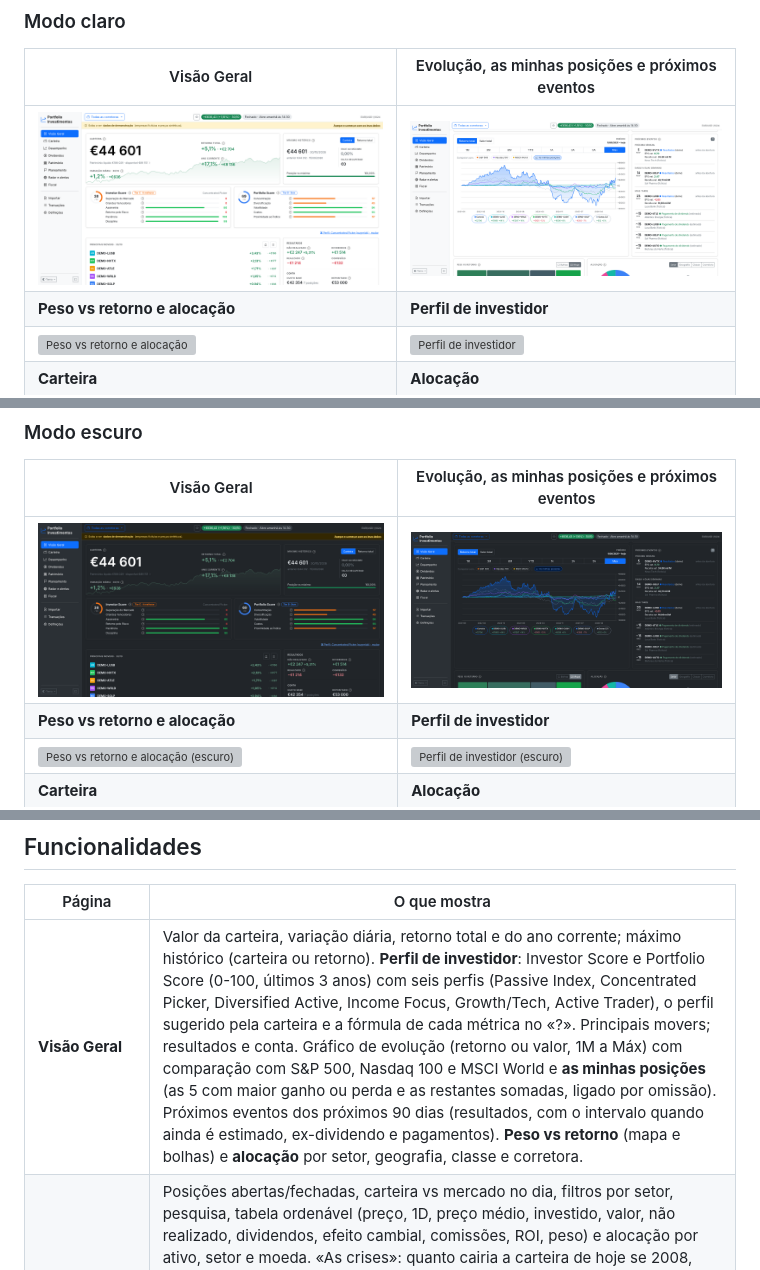
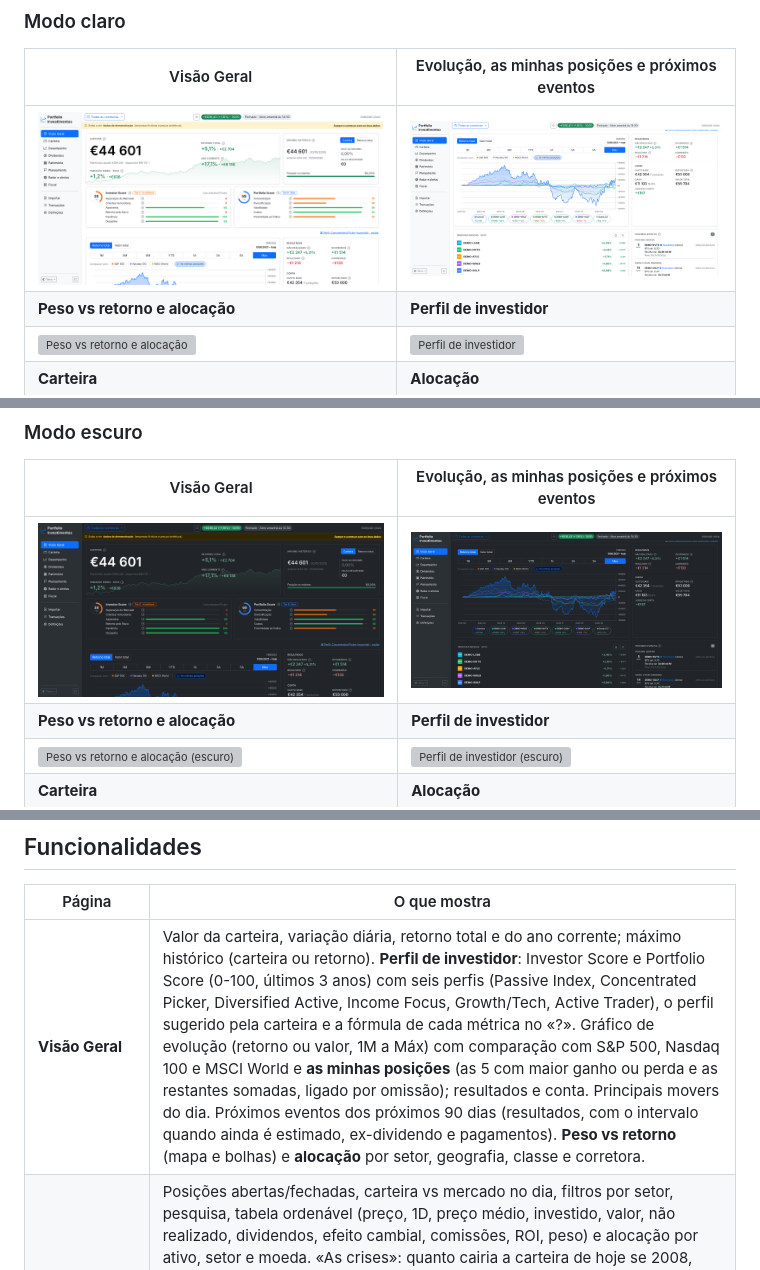
Before and after one commit to geneiros/PortfolioInvestimentos, a Markdown page: README.md, 3 parts joined by grey strips. Drawn GitHub-style; pictures changed too: docs/screenshots/01-visao-geral.png, docs/screenshots/02-visao-geral-evolucao.png, docs/screenshots/escuro/01-visao-geral.png; grey boxes are pictures that could not be loaded.

```diff
--- a/README.md
+++ b/README.md
@@ -179,7 +179,7 @@ O tema escolhe-se no botão **Tema**, no fundo da barra lateral: Claro, Escuro o
 
 | Página | O que mostra |
 | --- | --- |
-| **Visão Geral** | Valor da carteira, variação diária, retorno total e do ano corrente; máximo histórico (carteira ou retorno). **Perfil de investidor**: Investor Score e Portfolio Score (0-100, últimos 3 anos) com seis perfis (Passive Index, Concentrated Picker, Diversified Active, Income Focus, Growth/Tech, Active Trader), o perfil sugerido pela carteira e a fórmula de cada métrica no «?». Principais movers; resultados e conta. Gráfico de evolução (retorno ou valor, 1M a Máx) com comparação com S&P 500, Nasdaq 100 e MSCI World e **as minhas posições** (as 5 com maior ganho ou perda e as restantes somadas, ligado por omissão). Próximos eventos dos próximos 90 dias (resultados, com o intervalo quando ainda é estimado, ex-dividendo e pagamentos). **Peso vs retorno** (mapa e bolhas) e **alocação** por setor, geografia, classe e corretora. |
+| **Visão Geral** | Valor da carteira, variação diária, retorno total e do ano corrente; máximo histórico (carteira ou retorno). **Perfil de investidor**: Investor Score e Portfolio Score (0-100, últimos 3 anos) com seis perfis (Passive Index, Concentrated Picker, Diversified Active, Income Focus, Growth/Tech, Active Trader), o perfil sugerido pela carteira e a fórmula de cada métrica no «?». Gráfico de evolução (retorno ou valor, 1M a Máx) com comparação com S&P 500, Nasdaq 100 e MSCI World e **as minhas posições** (as 5 com maior ganho ou perda e as restantes somadas, ligado por omissão); resultados e conta. Principais movers do dia. Próximos eventos dos próximos 90 dias (resultados, com o intervalo quando ainda é estimado, ex-dividendo e pagamentos). **Peso vs retorno** (mapa e bolhas) e **alocação** por setor, geografia, classe e corretora. |
 | **Carteira** | Posições abertas/fechadas, carteira vs mercado no dia, filtros por setor, pesquisa, tabela ordenável (preço, 1D, preço médio, investido, valor, não realizado, dividendos, efeito cambial, comissões, ROI, peso) e alocação por ativo, setor e moeda. «As crises»: quanto cairia a carteira de hoje se 2008, 2011, 2020 ou 2022 se repetissem (beta de cada posição face ao S&P 500) e quanto tempo levava a recuperar. «Os custos»: comissões, custo dos ETF (TER, indicado por ti) e retenções na fonte acima dos 15% da convenção, por ano e daqui a 20 anos. «O valor de cada ação»: por ordem de popularidade, DCF, Número de Graham, fórmula de crescimento de Graham (com o rendimento das obrigações AAA configurável) e modelo de Gordon, e em «Mais métodos» Owner Earnings (Buffett), Earnings Power Value (Greenwald), Bazin e o PEG de Peter Lynch, sempre em intervalo e com a fórmula e os números no «?», comparados com o preço, e o crescimento que o preço de hoje já assume; dados fundamentais do Yahoo (uma vez por semana, na atualização de cotações; se o pedido principal falhar, a partir das demonstrações financeiras, também da cotação principal pelo ISIN, convertidos para a moeda da cotação), que podes corrigir. |
 | **Desempenho** | Retorno total e IRR, TWR e CAGR vs índice, melhor/pior ano e mês, sequência atual; TWR anual e acumulado; drawdown; mapa de retornos mensais; mérito vs mercado (captura em alta/baixa, beta, % de meses acima do mercado); risco (Sharpe, Sortino, Calmar, volatilidade, max drawdown); alfa de Jensen e distribuição mensal ordenada. |
 | **Dividendos** | Recebido líquido/bruto e retenção na fonte, maior pagador, meses com dividendos, rendimento anualizado, crescimento anual. **Projeção** do ano e dos próximos 12 meses com os dividendos recebidos e, para posições recentes, os dividendos por ação do Yahoo, com a origem de cada valor. Dividendos por ano, decomposição do crescimento, **mapa mensal com a linha do próximo ano**, **datas ex-dividendo** (recebido, a receber, sem direito por ter comprado depois, previsto), yield on cost e histórico. |
```
Also changed, not shown: CHANGELOG.md (+3 -1 lines), 1 other file.
